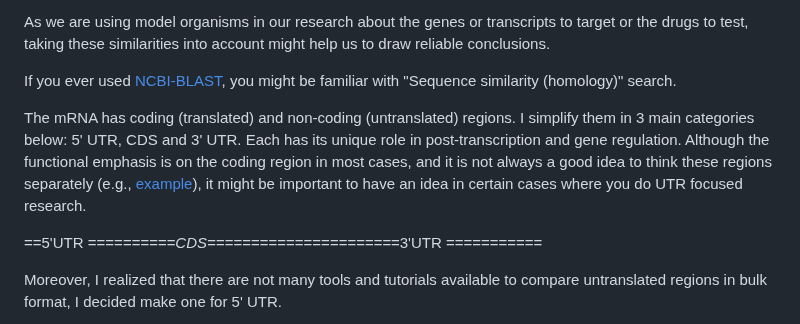
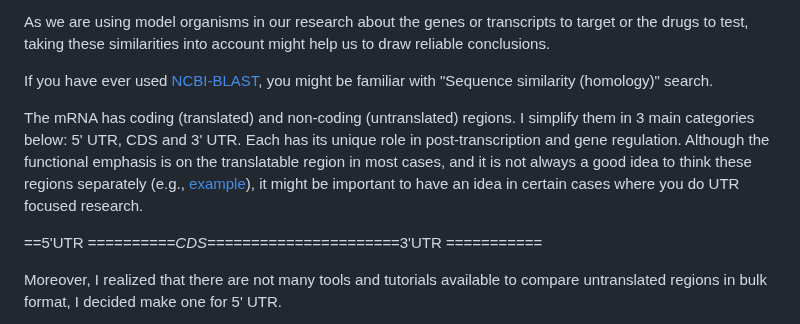
Before and after one commit to dincaslan/SelfRefreshing-Training, a Markdown page: BioinfoGeneral/SequenceHomology/UTRSequenceHomology.md, the part around the change. Rendered like a GitHub page.

```diff
--- a/BioinfoGeneral/SequenceHomology/UTRSequenceHomology.md
+++ b/BioinfoGeneral/SequenceHomology/UTRSequenceHomology.md
@@ -7,9 +7,9 @@ I categorize the similarity of genes under 5 main categories:
 
 As we are using model organisms in our research about the genes or transcripts to target or the drugs to test, taking these similarities into account might help us to draw reliable conclusions.
 
-If you ever used [NCBI-BLAST](https://blast.ncbi.nlm.nih.gov/Blast.cgi), you might be familiar with "Sequence similarity (homology)" search.
+If you have ever used [NCBI-BLAST](https://blast.ncbi.nlm.nih.gov/Blast.cgi), you might be familiar with "Sequence similarity (homology)" search.
 
-The mRNA has coding (translated) and non-coding (untranslated) regions. I simplify them in 3 main categories below: 5' UTR, CDS and 3' UTR. Each has its unique role in post-transcription and gene regulation. Although the functional emphasis is on the coding region in most cases, and it is not always a good idea to think these regions separately (e.g., [example](https://joshuaopayne.com/thermostability)), it might be important to have an idea in certain cases where you do UTR focused research.
+The mRNA has coding (translated) and non-coding (untranslated) regions. I simplify them in 3 main categories below: 5' UTR, CDS and 3' UTR. Each has its unique role in post-transcription and gene regulation. Although the functional emphasis is on the translatable region in most cases, and it is not always a good idea to think these regions separately (e.g., [example](https://joshuaopayne.com/thermostability)), it might be important to have an idea in certain cases where you do UTR focused research.
 
    ==5'UTR ====*======CDS=====================*=3'UTR ===========
 
```
